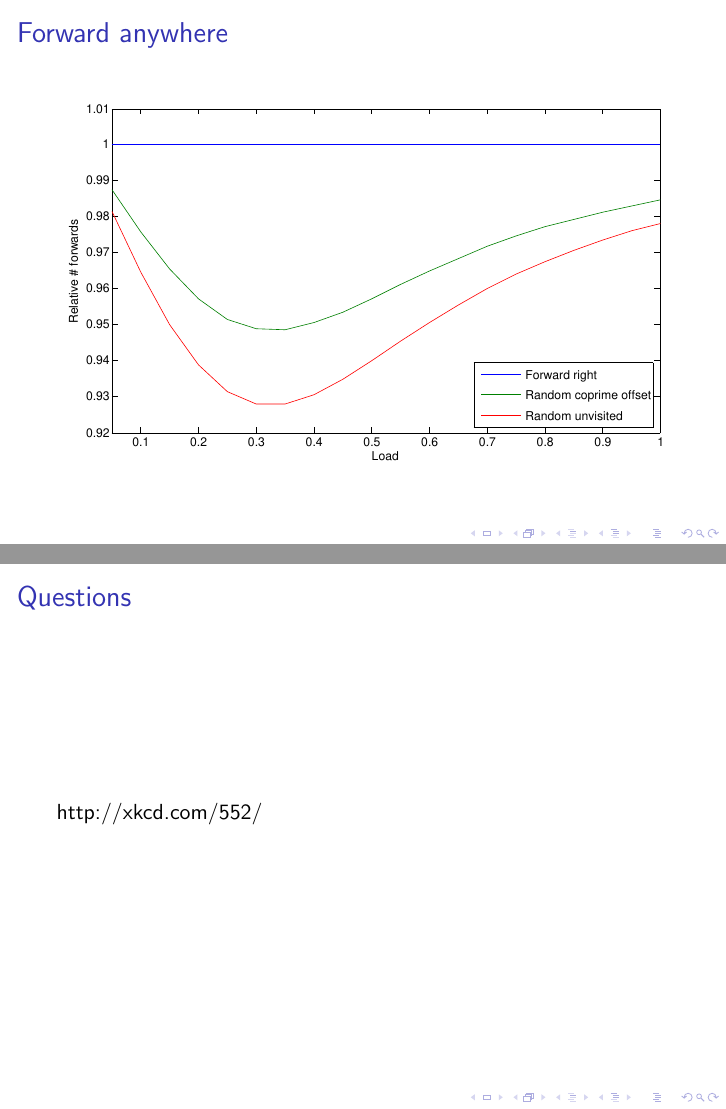
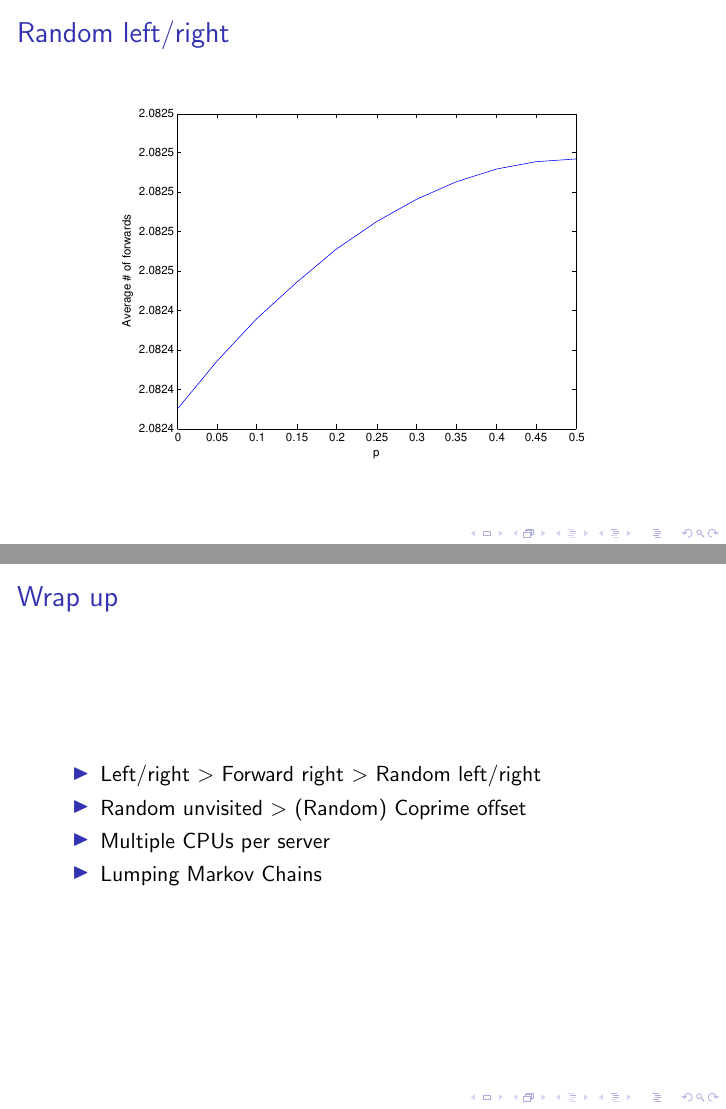
Before and after one commit to ibensw/powerofpaths, LaTeX slides (PowerOfPaths/thesis/presentation/presentation.tex): pages 17 and 22 of 22 before the commit and pages 16 and 21 of 22 after it, joined at a grey line. Compiled offline with pdfLaTeX; a LaTeX package or settings file that is missing is left out.

Commit message:
presentatie

```diff
--- a/PowerOfPaths/thesis/presentation/presentation.tex
+++ b/PowerOfPaths/thesis/presentation/presentation.tex
@@ -202,6 +197,14 @@ Random left/right \\ Ring size = 3
 \end{frame}
 
 \begin{frame}
+\frametitle{Random left/right}
+\begin{figure}[h!tb]
+\centering
+\includegraphics[clip=true, trim=8em 21em 9em 22em, width=0.8\textwidth]{../resources/plotrandlrp.pdf}
+\end{figure}
+\end{frame}
+
+\begin{frame}
 \frametitle{Forward anywhere}
 \begin{figure}[h!tb]
 \includegraphics[width=\textwidth,clip=true,trim=4em 22em 6em 23em]{../resources/validate.pdf}
@@ -254,8 +257,14 @@ Random coprime offset for $N=11$ and $N=12$
 \section{Conclusion}
 \begin{frame}
 \frametitle{Wrap up}
+\begin{itemize}
+ \item Left/right $>$ Forward right $>$ Random left/right
+ \item Random unvisited $>$ (Random) Coprime offset
+ \item Multiple CPUs per server
+ \item Lumping Markov Chains
+\end{itemize}
+
 \end{frame}
 
 \begin{frame}
 \frametitle{Questions}
-http://xkcd.com/552/
```
Also changed, not shown: PowerOfPaths/thesis/resources/question.jpg (added), PowerOfPaths/thesis/presentation/presentation.tex (8 more changed lines).
